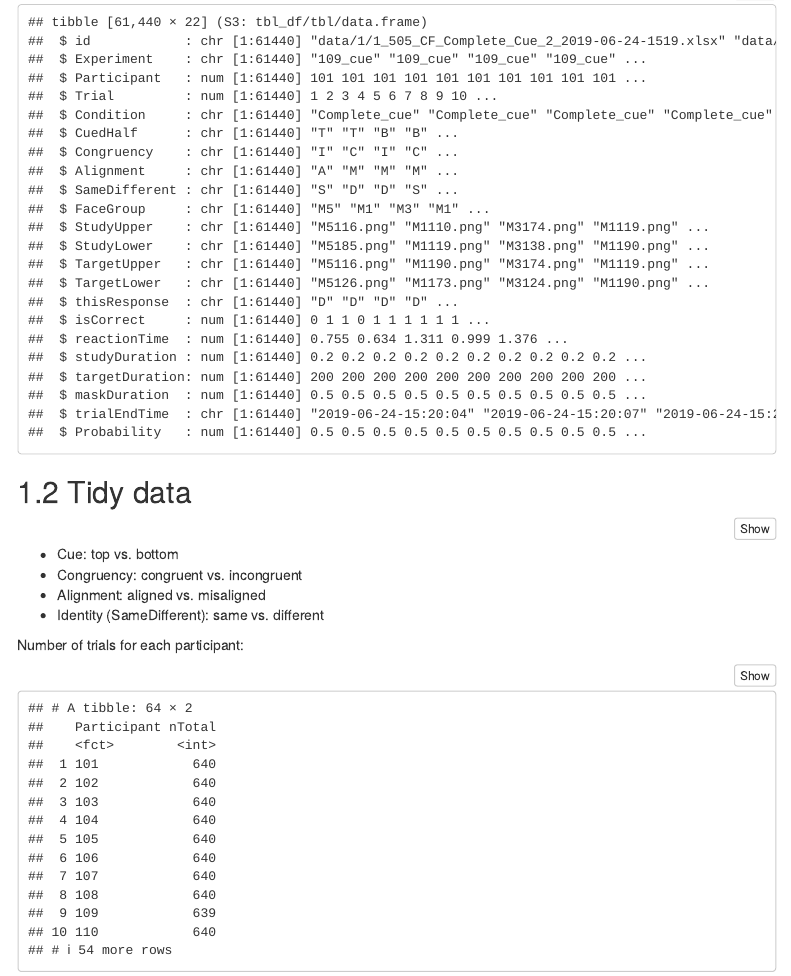
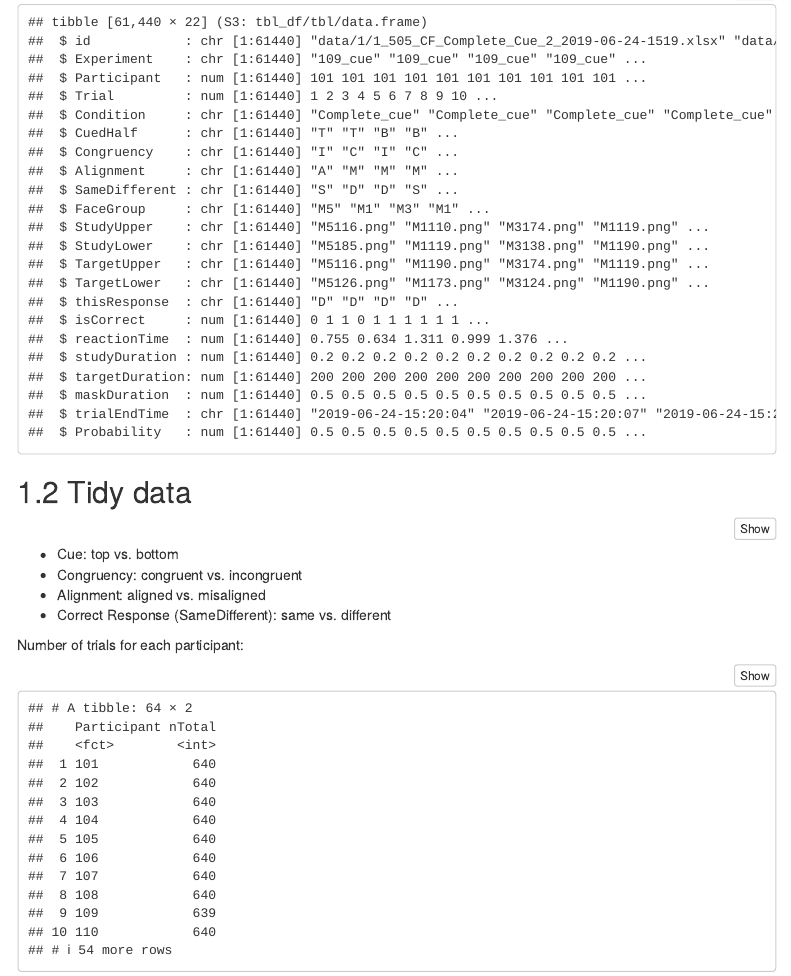
Before and after one commit to HaiyangJin/2faces-Asym, an R Markdown document (2faces_CCF.Rmd): the page in a window 1100 px wide, from 420 px down. Rendered offline with R 4.5, knitr and Pandoc, with nearby package versions; some code elsewhere in the file could not run offline; menus at the side of the page are left out.

Commit message:
minor updates

````diff
--- a/2faces_CCF.Rmd
+++ b/2faces_CCF.Rmd
@@ -105,7 +105,7 @@ df_tidy <- df_raw %>%
 + Cue: top vs. bottom
 + Congruency: congruent vs. incongruent
 + Alignment: aligned vs. misaligned
-+ Identity (SameDifferent): same vs. different
++ Correct Response (SameDifferent): same vs. different
 
 Number of trials for each participant:
 ```{r}
````
Also changed, not shown: 2faces_CCF.Rmd (1 more changed lines).
